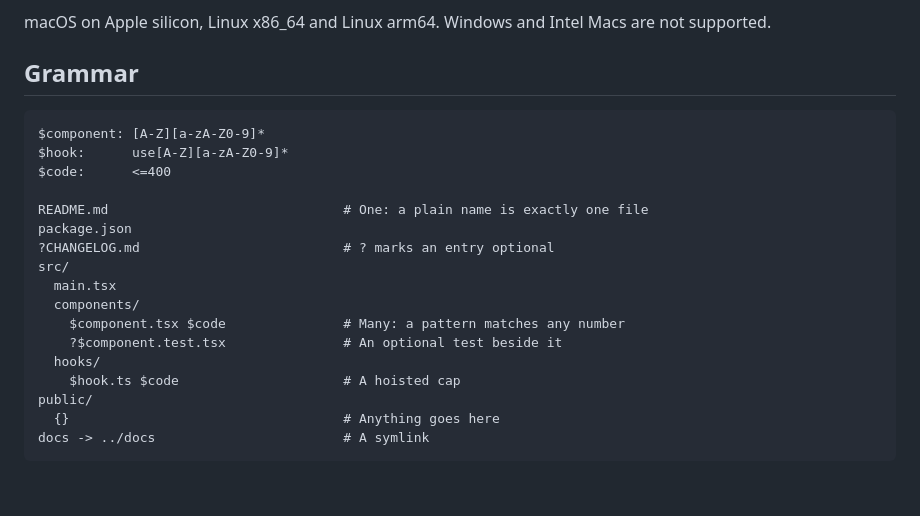
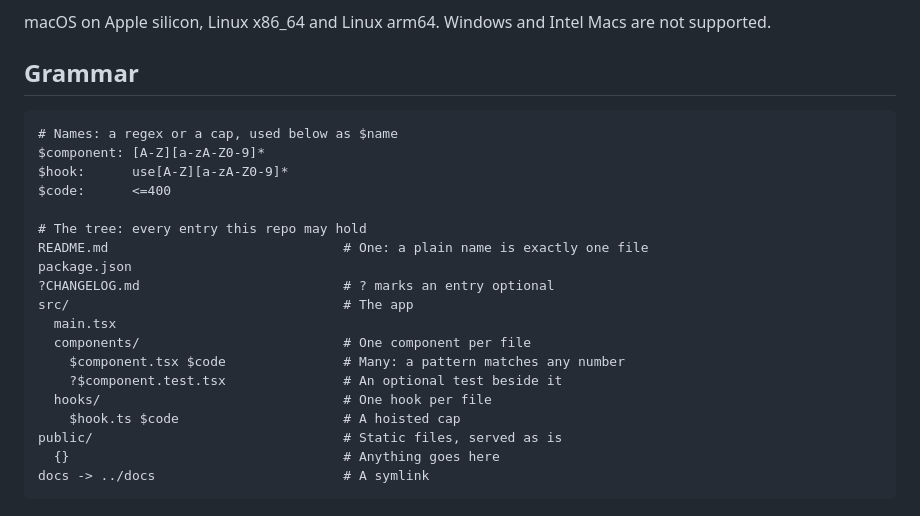
Before and after one commit to zaydek/layout, a Markdown page: README.md, the part around the change. Rendered like a GitHub page; blank space fills up the shorter version.

Commit message:
README: grammar example gets banner comments and a comment on every folder
Co-Authored-By: Claude Opus 5.5 <noreply@anthropic.com>

````diff
--- a/README.md
+++ b/README.md
@@ -28,21 +28,23 @@ supported.
 ## Grammar
 
 ```text
+# Names: a regex or a cap, used below as $name
 $component: [A-Z][a-zA-Z0-9]*
 $hook:      use[A-Z][a-zA-Z0-9]*
 $code:      <=400
 
+# The tree: every entry this repo may hold
 README.md                              # One: a plain name is exactly one file
 package.json
 ?CHANGELOG.md                          # ? marks an entry optional
-src/
+src/                                   # The app
   main.tsx
-  components/
+  components/                          # One component per file
     $component.tsx $code               # Many: a pattern matches any number
     ?$component.test.tsx               # An optional test beside it
-  hooks/
+  hooks/                               # One hook per file
     $hook.ts $code                     # A hoisted cap
-public/
+public/                                # Static files, served as is
   {}                                   # Anything goes here
 docs -> ../docs                        # A symlink
 ```
````
